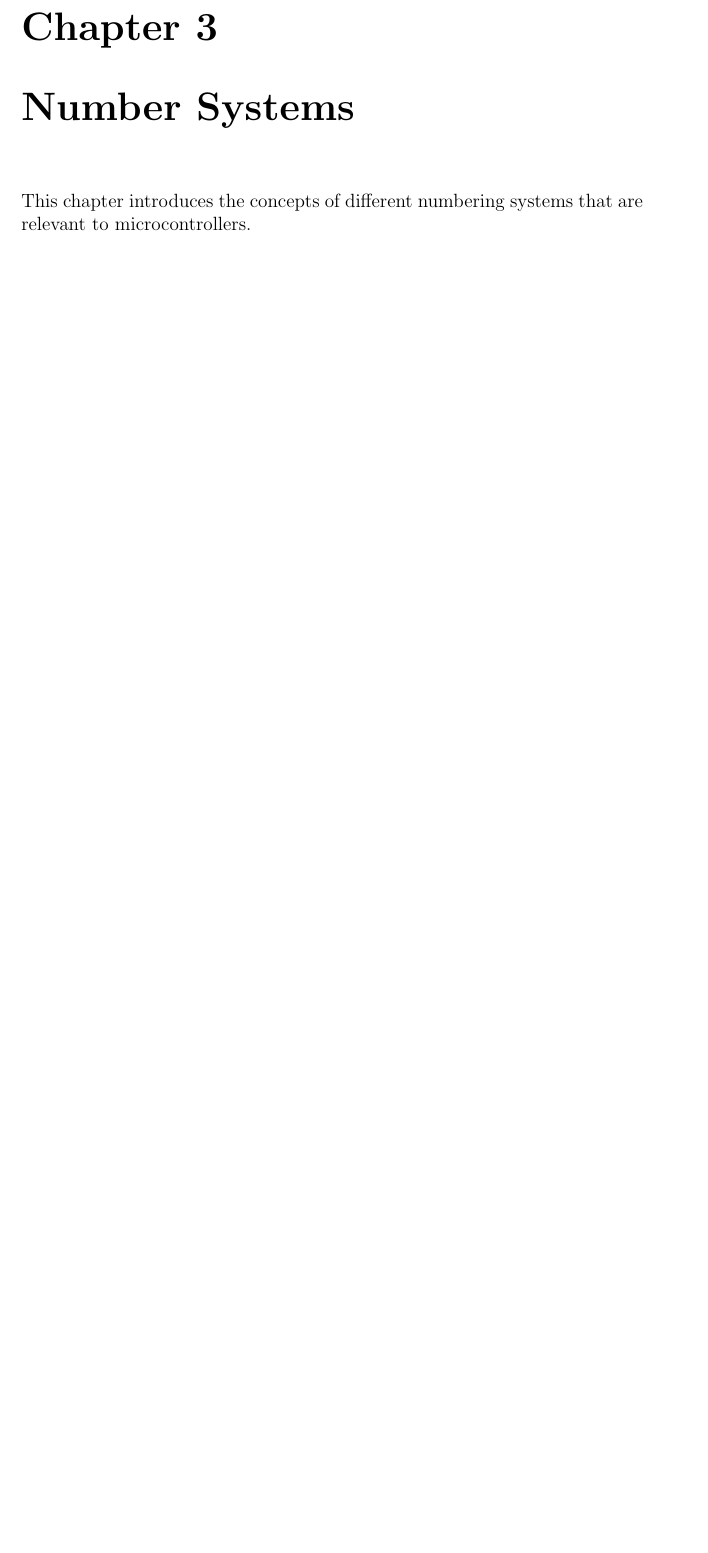
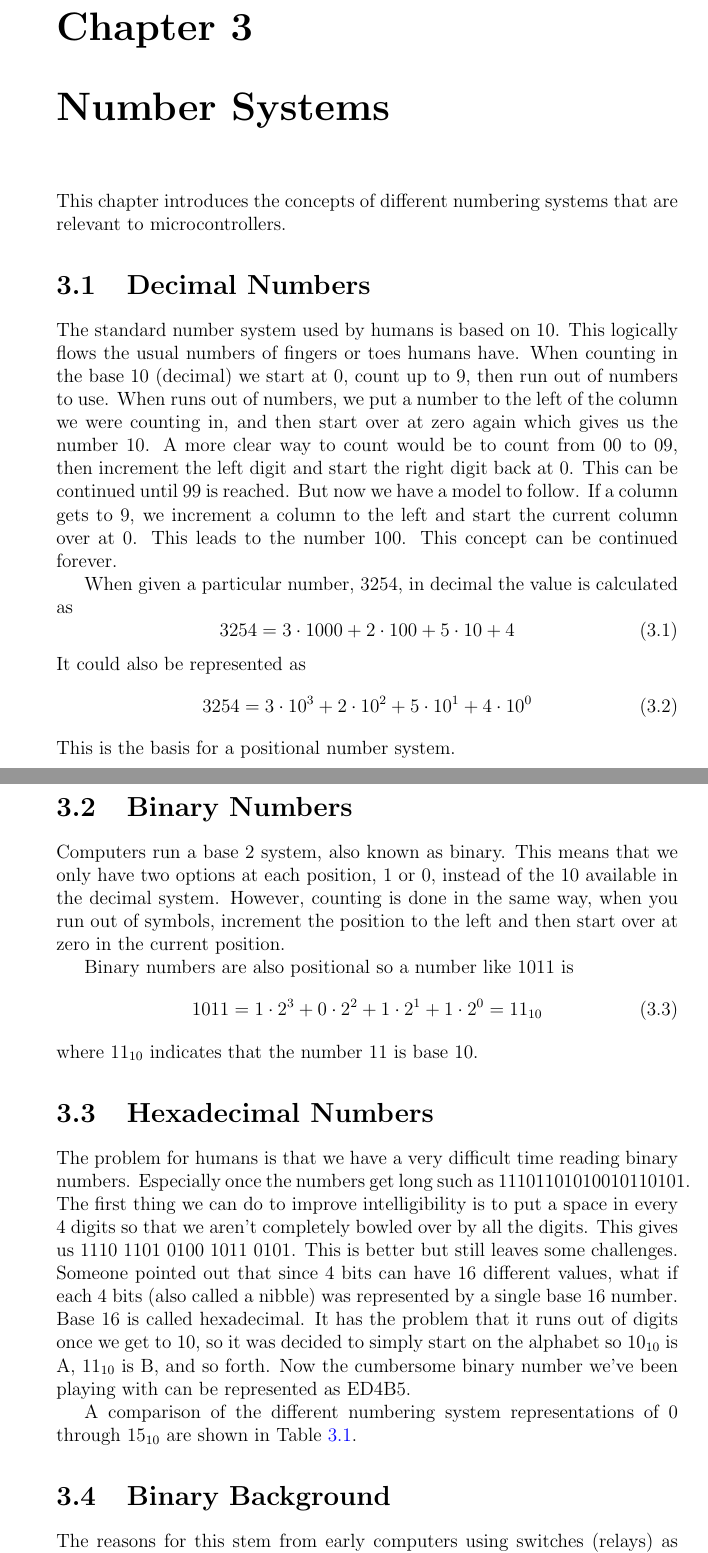
Before and after one commit to semcneil/Fundamentals-of-Microcontrollers-Manual, a LaTeX book (latex/manual.tex, which reads latex/numbers.tex): part of page 5 of 5 before the commit and two parts of pages 5 and 6 of 8 after it, the two joined at a grey line, cut so that both start at the same text, the shorter picture padded with empty space. Compiled offline with pdfLaTeX.

Commit message:
Stubbed out intro, numbers, and logic chapters. Progress on numbers.

```diff
--- a/latex/manual.tex
+++ b/latex/manual.tex
@@ -5,10 +5,11 @@
 % Seth McNeill
 % Started 2021 November 16
 
-\documentclass[12pt,openany]{book}
+\documentclass[12pt,oneside]{book}
 \usepackage{hyperref}  % for URL hyperlinks
 \usepackage{datetime}  % for automated current date on the document
 \setcounter{secnumdepth}{3}  % to make subsubsections numbered
+\usepackage{amsmath}  % for aligned equations and such
 
 \hypersetup{
 colorlinks,
--- a/latex/numbers.tex
+++ b/latex/numbers.tex
@@ -3,3 +3,49 @@
 
 This chapter introduces the concepts of different numbering systems that
 are relevant to microcontrollers.
+
+\section{Decimal Numbers}
+The standard number system used by humans is based on 10. This logically flows
+the usual numbers of fingers or toes humans have. When counting in the base 10 (decimal) we
+start at 0, count up to 9, then run out of numbers
+to use. When runs out of numbers, we put a number to the left of the column we were counting
+in, and then start over at zero again which gives us the number 10. A more clear way to count
+would be to count from 00 to 09, then increment the left digit and start the right digit back
+at 0. This can be continued until 99 is reached. But now we have a model to follow. If a
+column gets to 9, we increment a column to the left and start the current column over at 0.
+This leads to the number 100. This concept can be continued forever.
+
+When given a particular number, 3254, in decimal the value is calculated as
+\begin{equation}
+	3254 = 3\cdot1000 + 2\cdot100 + 5\cdot10 + 4
+\end{equation}
+It could also be represented as
+\begin{equation}
+	3254 = 3\cdot10^3 + 2\cdot10^2 + 5\cdot10^1 + 4\cdot10^0
+\end{equation}
+This is the basis for a positional number system.
+
+\section{Binary Numbers}
+Computers run a base 2 system, also known as binary. This means that we only have two options
+at each position, 1 or 0, instead of the 10 available in the decimal system. However, counting
+is done in the same way, when you run out of symbols, increment the position to the left and
+then start over at zero in the current position.
+
+Binary numbers are also positional so a number like 1011 is
+\begin{equation}
+	1011 = 1\cdot2^3 + 0\cdot2^2 + 1\cdot2^1 + 1\cdot2^0 = 11_{10}
+\end{equation}
+where $11_{10}$ indicates that the number 11 is base 10.
+
+\section{Hexadecimal Numbers}
+The problem for humans is that we have a very difficult time reading binary numbers. Especially once the
+numbers get long such as 11101101010010110101. The first thing we can do to improve intelligibility is to
+put a space in every 4 digits so that we aren't completely bowled over by all the digits. This gives us
+1110~1101~0100~1011~0101. This is better but still leaves some challenges. Someone pointed out that since
+4~bits can have 16 different values, what if each 4~bits (also called a nibble) was represented by a single
+base 16 number. Base 16 is called hexadecimal. It has the problem that it runs out of digits once we get to
+10, so it was decided to simply start on the alphabet so $10_{10}$ is A, $11_{10}$ is B, and so forth. Now
+the cumbersome binary number we've been playing with can be represented as ED4B5.
+
+A comparison of the different numbering system representations of 0 through $15_{10}$ are shown in
+Table~\ref{table:numsystems}.
@@ -5,0 +78,6 @@ are relevant to microcontrollers.
+	\label{table:numsystems}
+\end{table}
+
+\section{Binary Background}
+The reasons for this stem from early computers
+using switches (relays) as their basic computing elements and the fact that telling the
```
Also changed, not shown: latex/logic.tex (+1 -1 lines), latex/numbers.tex (65 more changed lines).
